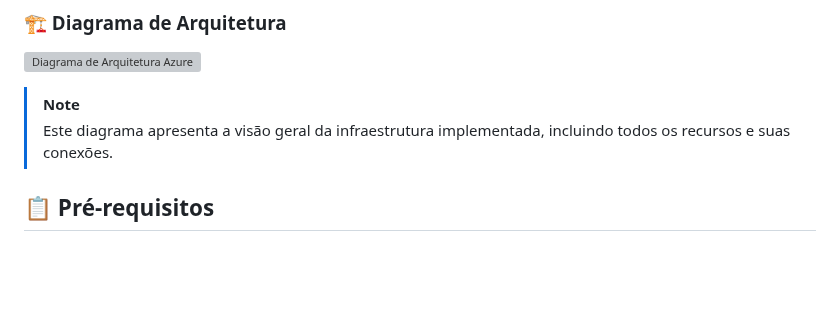
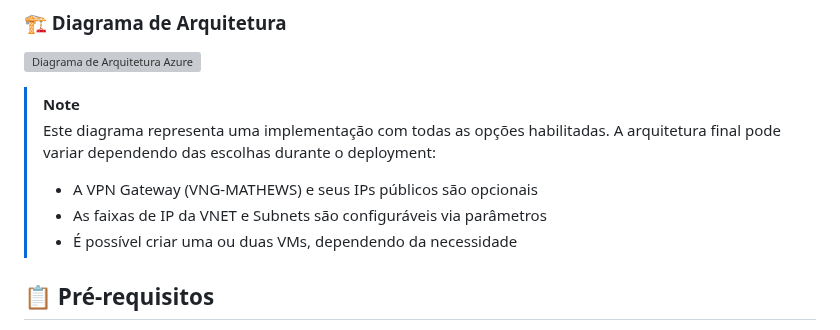
Before and after one commit to mathewsbuzetti/azure-infrastructure-template, a Markdown page: README.md, the part around the change. Drawn GitHub-style; blank space fills up the shorter version; grey boxes are pictures that could not be loaded.

```diff
--- a/README.md
+++ b/README.md
@@ -98,7 +98,10 @@
 ![Diagrama de Arquitetura Azure](https://github.com/user-attachments/assets/57b7fbda-be05-4077-9e98-06bba889bfda)
 
 > [!NOTE]
-> Este diagrama apresenta a visão geral da infraestrutura implementada, incluindo todos os recursos e suas conexões.
+> Este diagrama representa uma implementação com todas as opções habilitadas. A arquitetura final pode variar dependendo das escolhas durante o deployment:
+> - A VPN Gateway (VNG-MATHEWS) e seus IPs públicos são opcionais
+> - As faixas de IP da VNET e Subnets são configuráveis via parâmetros
+> - É possível criar uma ou duas VMs, dependendo da necessidade
 
 ## 📋 Pré-requisitos
 
```
